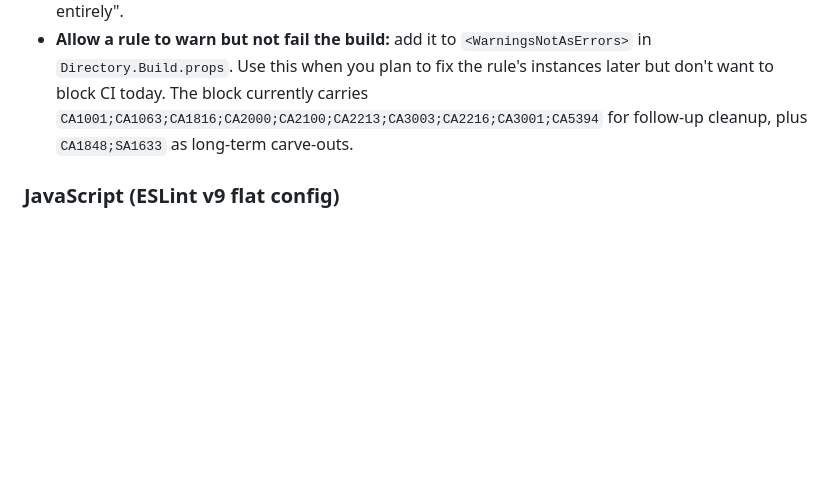
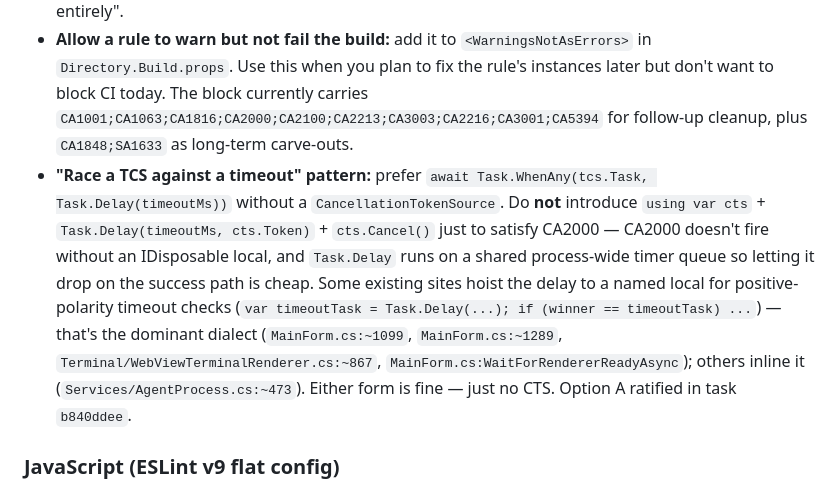
Before and after one commit to ClarionLive/multiterminal, a Markdown page: .claude/CLAUDE.md, the part around the change. Drawn GitHub-style; blank space fills up the shorter version.

Commit message:
[b840ddee] CLAUDE.md: document the "Race a TCS against a timeout" pattern
Captures the Option-A decision ratified in task b840ddee (Follow-ups from
CTS disposal refactor 7f842002, shipped 2026-04-22). Codifies that
'await Task.WhenAny(tcs.Task, Task.Delay(timeoutMs))' without a
CancellationTokenSource is the dominant dialect, with concrete call-site
references (MainForm.cs:~1099, MainForm.cs:~1289,
Terminal/WebViewTerminalRenderer.cs:~867, MainForm.cs:WaitForRendererReadyAsync,
Services/AgentProcess.cs:~473) so future agents don't add a CTS just to
satisfy CA2000.

Co-Authored-By: Claude Opus 4.7 (1M context) <noreply@anthropic.com>

```diff
--- a/.claude/CLAUDE.md
+++ b/.claude/CLAUDE.md
@@ -59,6 +59,7 @@ Two analyzer chains run from this repo. Both produce a green build/lint today; w
 - **Suppress whole class/method:** `[System.Diagnostics.CodeAnalysis.SuppressMessage("Category", "CAxxxx", Justification="...")]`.
 - **Baseline a noisy new rule:** add `dotnet_diagnostic.CAxxxx.severity = suggestion` (or `silent`) to the `[*.cs]` block in `.editorconfig`. Use `suggestion` for "informational, not enforced", `silent` for "off entirely".
 - **Allow a rule to warn but not fail the build:** add it to `<WarningsNotAsErrors>` in `Directory.Build.props`. Use this when you plan to fix the rule's instances later but don't want to block CI today. The block currently carries `CA1001;CA1063;CA1816;CA2000;CA2100;CA2213;CA3003;CA2216;CA3001;CA5394` for follow-up cleanup, plus `CA1848;SA1633` as long-term carve-outs.
+- **"Race a TCS against a timeout" pattern:** prefer `await Task.WhenAny(tcs.Task, Task.Delay(timeoutMs))` without a `CancellationTokenSource`. Do **not** introduce `using var cts` + `Task.Delay(timeoutMs, cts.Token)` + `cts.Cancel()` just to satisfy CA2000 — CA2000 doesn't fire without an IDisposable local, and `Task.Delay` runs on a shared process-wide timer queue so letting it drop on the success path is cheap. Some existing sites hoist the delay to a named local for positive-polarity timeout checks (`var timeoutTask = Task.Delay(...); if (winner == timeoutTask) ...`) — that's the dominant dialect (`MainForm.cs:~1099`, `MainForm.cs:~1289`, `Terminal/WebViewTerminalRenderer.cs:~867`, `MainForm.cs:WaitForRendererReadyAsync`); others inline it (`Services/AgentProcess.cs:~473`). Either form is fine — just no CTS. Option A ratified in task `b840ddee`.
 
 ### JavaScript (ESLint v9 flat config)
 
```
